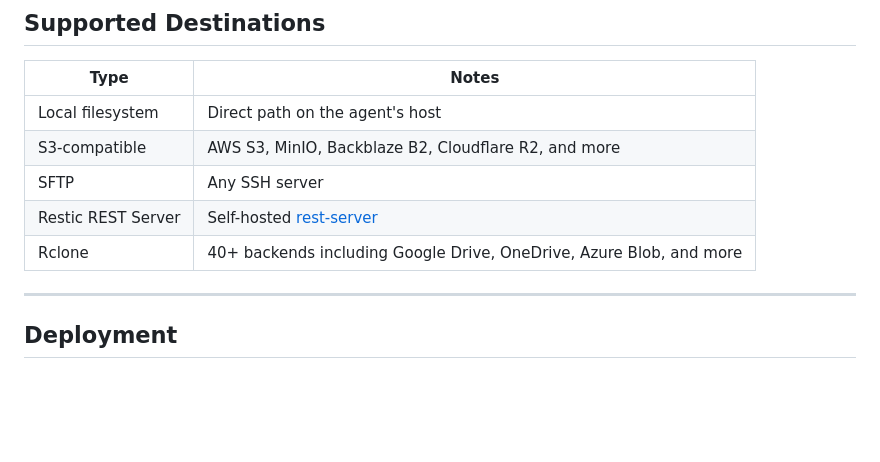
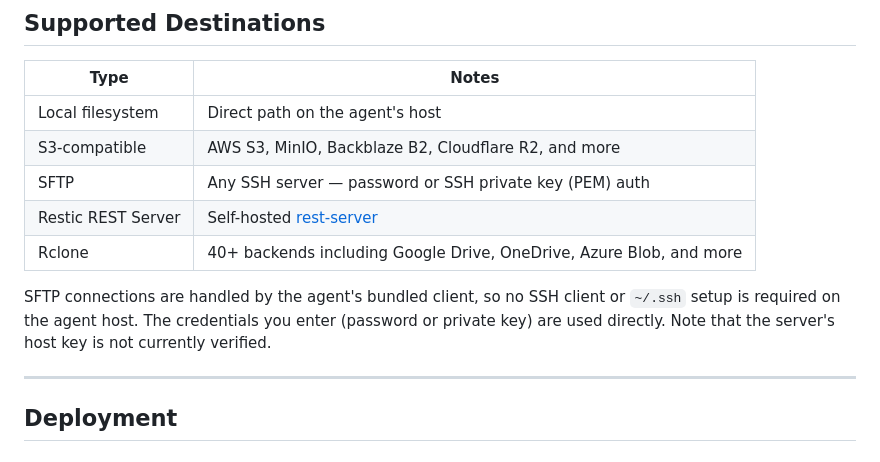
Before and after one commit to arkeep-io/arkeep, a Markdown page: README.md, the part around the change. Rendered like a GitHub page; blank space fills up the shorter version.

```diff
--- a/README.md
+++ b/README.md
@@ -141,9 +141,14 @@ can recover if something goes wrong, and every operation leaves an audit trail.
 |---|---|
 | Local filesystem | Direct path on the agent's host |
 | S3-compatible | AWS S3, MinIO, Backblaze B2, Cloudflare R2, and more |
-| SFTP | Any SSH server |
+| SFTP | Any SSH server — password or SSH private key (PEM) auth |
 | Restic REST Server | Self-hosted [rest-server](https://github.com/restic/rest-server) |
 | Rclone | 40+ backends including Google Drive, OneDrive, Azure Blob, and more |
+
+SFTP connections are handled by the agent's bundled client, so no SSH client or
+`~/.ssh` setup is required on the agent host. The credentials you enter (password
+or private key) are used directly. Note that the server's host key is not
+currently verified.
 
 ---
 
```
